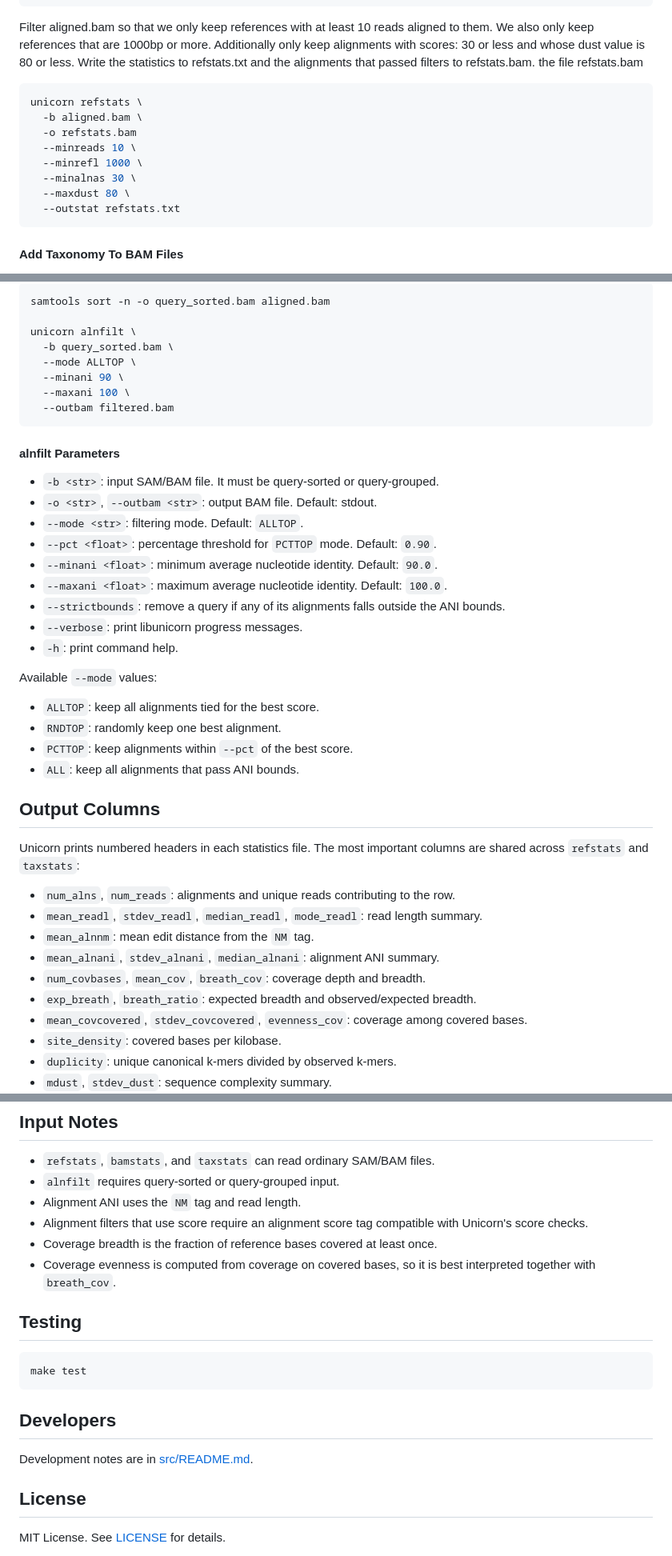
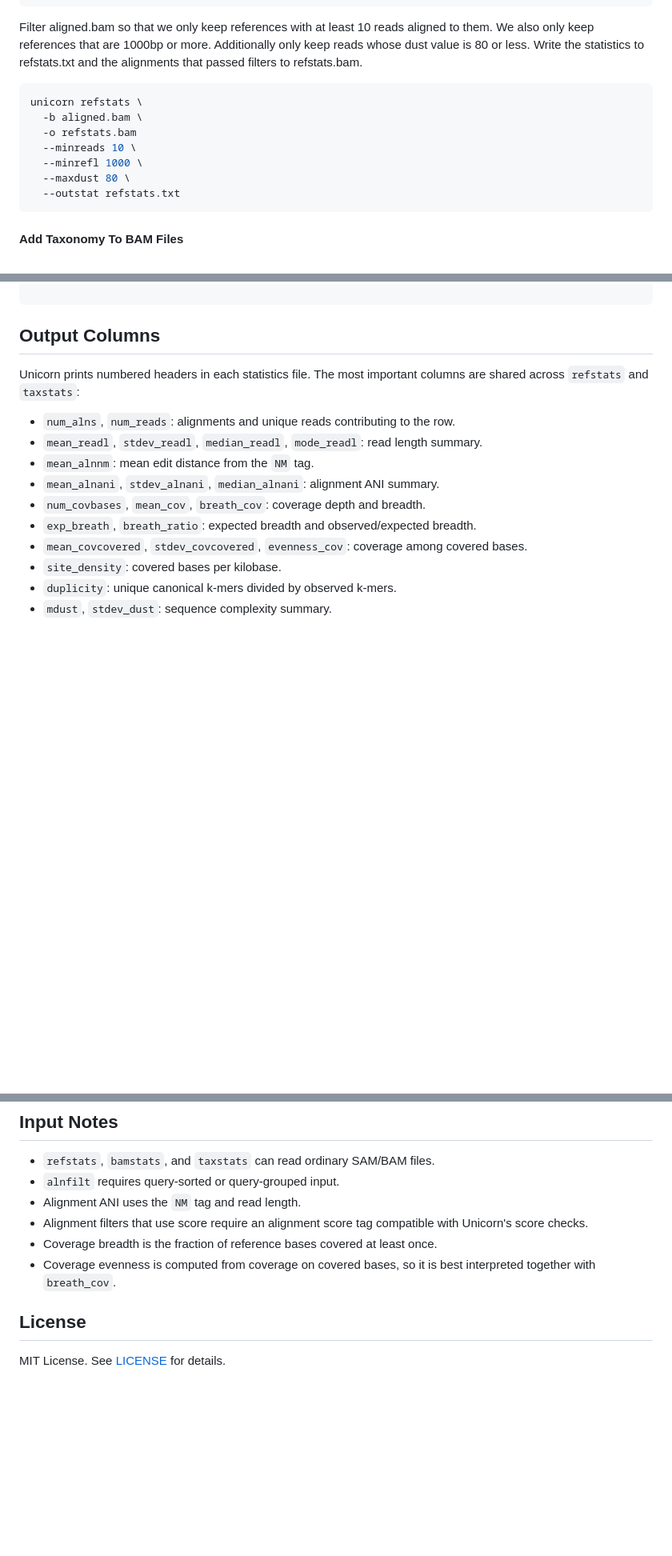
Before and after one commit to GeoGenetics/unicorn, a Markdown page: README.md, 3 parts joined by grey strips. Shown at 80% size. Rendered like a GitHub page; blank space fills up the shorter version.

````diff
--- a/README.md
+++ b/README.md
@@ -138,10 +138,8 @@ Options:
 ```
 
 Filter aligned.bam so that we only keep references with at least 10 reads aligned to them.
-We also only keep references that are 1000bp or more. Additionally only keep alignments with
-scores: 30 or less and whose dust value is 80 or less. Write the statistics to refstats.txt
-and the alignments that passed filters to refstats.bam.
-the file refstats.bam
+We also only keep references that are 1000bp or more. Additionally only keep reads whose dust value is 80 or less.
+Write the statistics to refstats.txt and the alignments that passed filters to refstats.bam.
 
 ```bash
 unicorn refstats \
@@ -149,7 +147,6 @@ unicorn refstats \
   -o refstats.bam
   --minreads 10 \
   --minrefl 1000 \
-  --minalnas 30 \
   --maxdust 80 \
   --outstat refstats.txt
 ```
@@ -319,32 +284,3 @@ or query-grouped.
-```bash
-samtools sort -n -o query_sorted.bam aligned.bam
-
-unicorn alnfilt \
-  -b query_sorted.bam \
-  --mode ALLTOP \
-  --minani 90 \
-  --maxani 100 \
-  --outbam filtered.bam
-```
-
-#### alnfilt Parameters
-
-- `-b <str>`: input SAM/BAM file. It must be query-sorted or query-grouped.
-- `-o <str>`, `--outbam <str>`: output BAM file. Default: stdout.
-- `--mode <str>`: filtering mode. Default: `ALLTOP`.
-- `--pct <float>`: percentage threshold for `PCTTOP` mode. Default: `0.90`.
-- `--minani <float>`: minimum average nucleotide identity. Default: `90.0`.
-- `--maxani <float>`: maximum average nucleotide identity. Default: `100.0`.
-- `--strictbounds`: remove a query if any of its alignments falls outside the ANI bounds.
-- `--verbose`: print libunicorn progress messages.
-- `-h`: print command help.
-
-Available `--mode` values:
-
-- `ALLTOP`: keep all alignments tied for the best score.
-- `RNDTOP`: randomly keep one best alignment.
-- `PCTTOP`: keep alignments within `--pct` of the best score.
-- `ALL`: keep all alignments that pass ANI bounds.
 
 ## Output Columns
 
@@ -395,15 +331,6 @@ species genus family order class phylum kingdom domain
 - Coverage breadth is the fraction of reference bases covered at least once.
 - Coverage evenness is computed from coverage on covered bases, so it is best interpreted together with `breath_cov`.
 
-## Testing
-
-```bash
-make test
-```
-
-## Developers
-
-Development notes are in [src/README.md](src/README.md).
 
 ## License
 
````
Also changed, not shown: other parts of README.md (+13 -45 lines).
